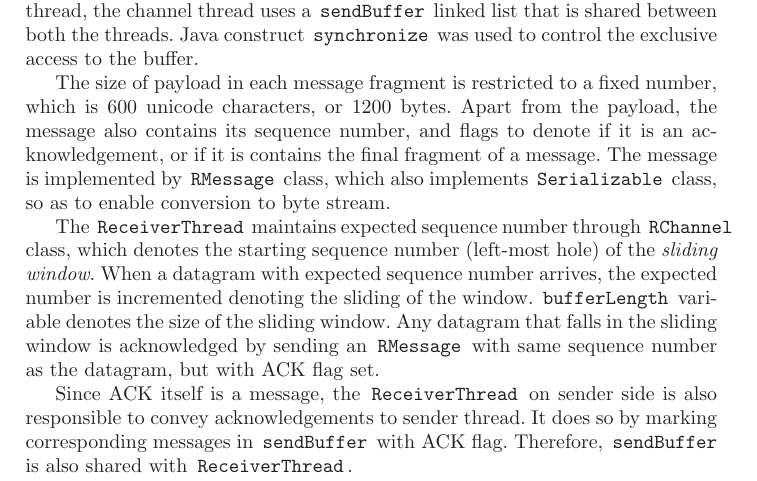
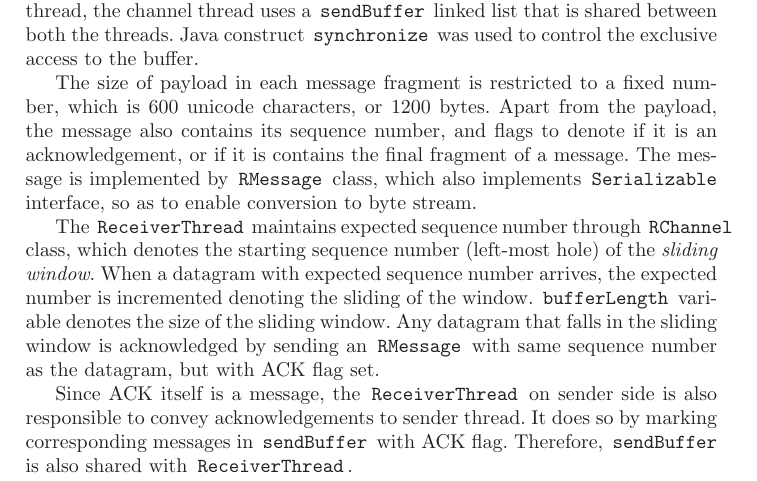
Before and after one commit to pbanzal/DShw1, a LaTeX paper (report/cs505.tex, which reads report/implementation.tex): part of page 2 of 2, cut so that both start at the same text. Compiled offline with LaTeX, dvips and Ghostscript.

Commit message:
small edit

```diff
--- a/report/implementation.tex
+++ b/report/implementation.tex
@@ -18,7 +18,7 @@ number, which is 600 unicode characters, or 1200 bytes. Apart from the
 payload, the message also contains its sequence number, and flags to
 denote if it is an acknowledgement, or if it is contains the final
 fragment of a message. The message is implemented by \code{RMessage}
-class, which also implements \code{Serializable} class, so as to
+class, which also implements \code{Serializable} interface, so as to
 enable conversion to byte stream.
 
 The \code{ReceiverThread} maintains expected sequence number through
```
